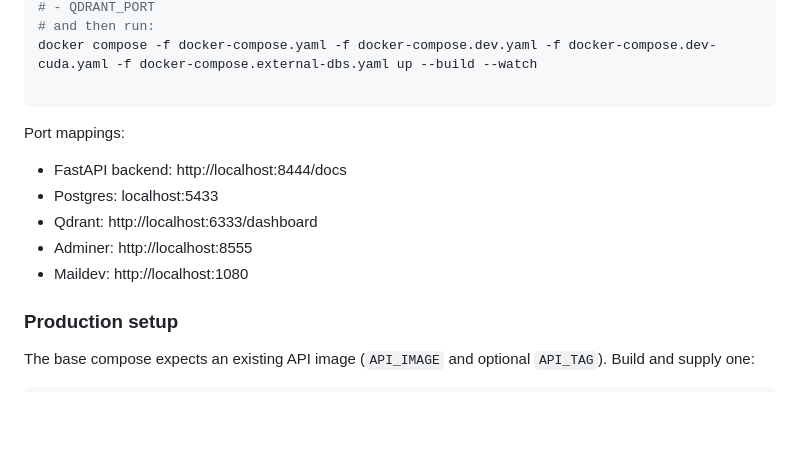
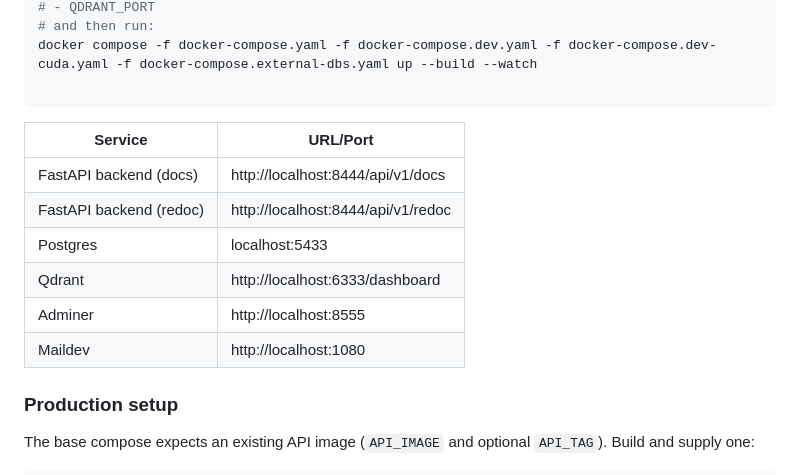
Before and after one commit to minhnguyent546/seas, a Markdown page: README.md, the part around the change. Rendered like a GitHub page; blank space fills up the shorter version.

Commit message:
docs(readme): convert port mappings and services to table

````diff
--- a/README.md
+++ b/README.md
@@ -198,13 +198,15 @@ docker compose -f docker-compose.yaml -f docker-compose.dev.yaml -f docker-compo
 
 ```
 
-Port mappings:
 
-- FastAPI backend: http://localhost:8444/docs
-- Postgres: localhost:5433
-- Qdrant: http://localhost:6333/dashboard
-- Adminer: http://localhost:8555
-- Maildev: http://localhost:1080
+| Service | URL/Port |
+|---------|----------|
+| FastAPI backend (docs) | http://localhost:8444/api/v1/docs |
+| FastAPI backend (redoc) | http://localhost:8444/api/v1/redoc |
+| Postgres | localhost:5433 |
+| Qdrant | http://localhost:6333/dashboard |
+| Adminer | http://localhost:8555 |
+| Maildev | http://localhost:1080 |
 
 ### Production setup
 
````
